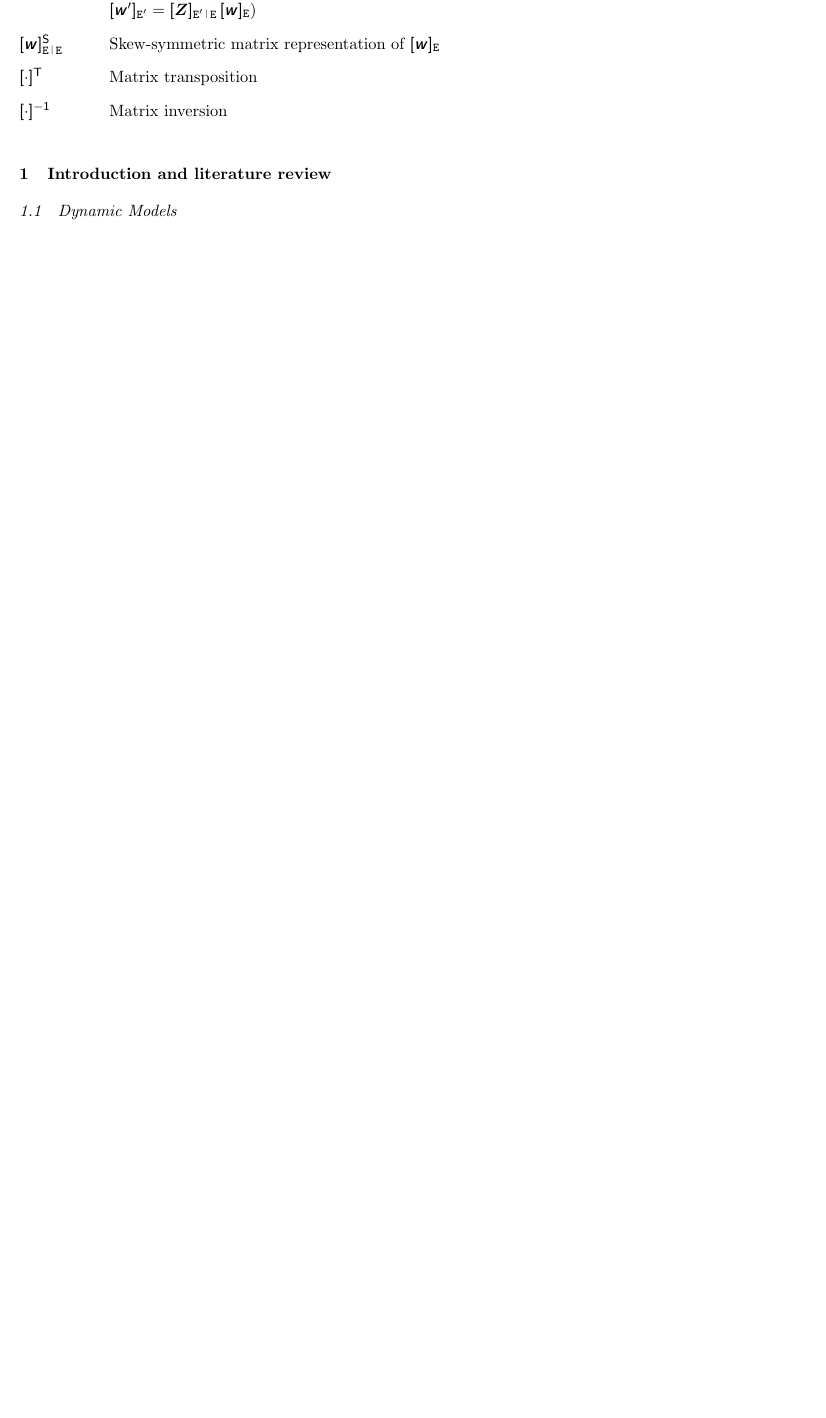
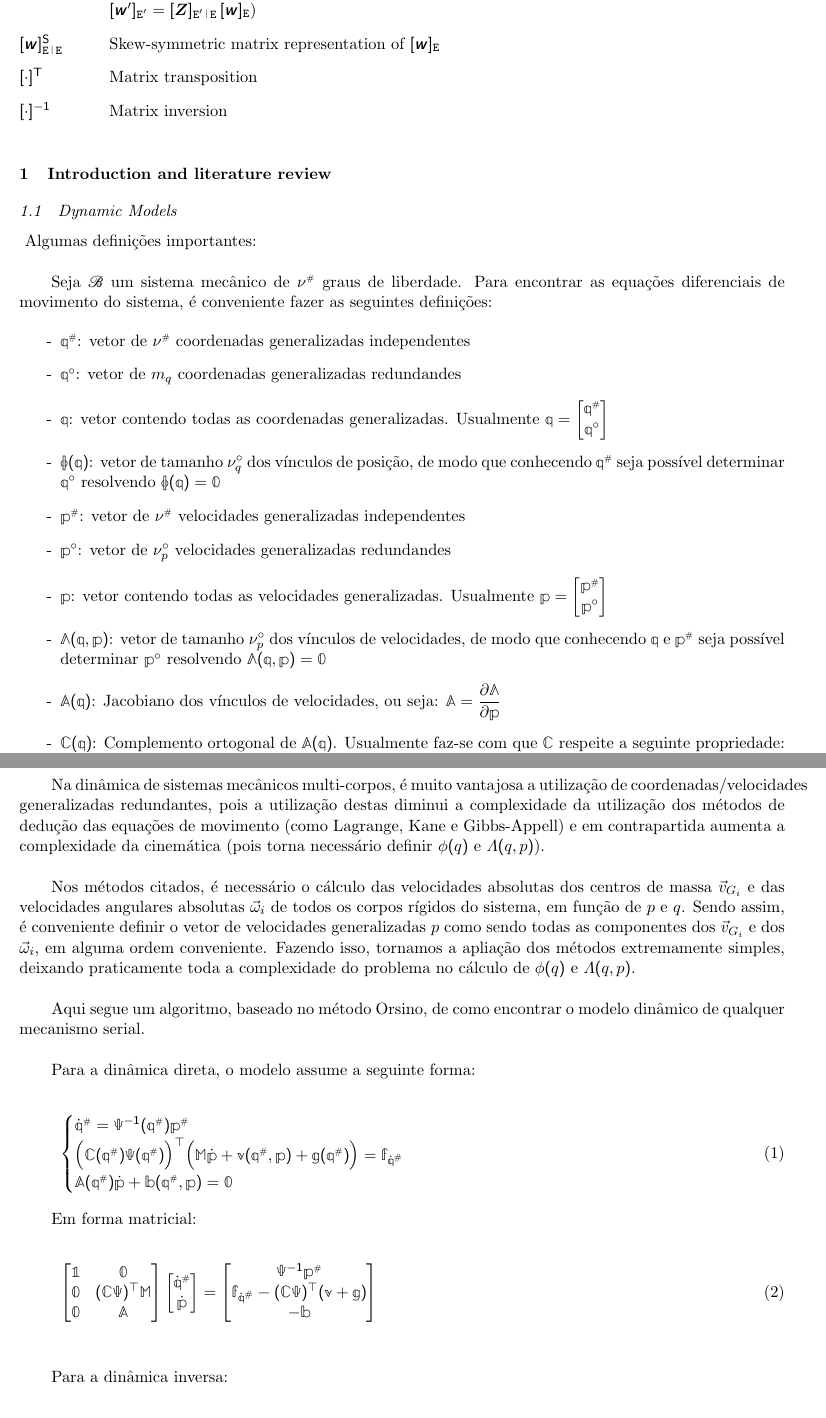
Before and after one commit to mrcouts/Nyquist-Attack, a LaTeX document (Robotics/Balanceamento/[HESS-COELHO, ORSINO, COUTINHO] ADAPTATIVE BALANCING TECHNIQUES APPLIED TO PARALLEL MECHANISMS.tex, which reads Robotics/Balanceamento/SECTIONS/ANDRE/2-2.tex): part of page 3 of 14 before the commit and two parts of pages 3 and 4 of 16 after it, the two joined at a grey line, cut so that both start at the same text, the shorter picture padded with empty space. Compiled offline with pdfLaTeX.

Commit message:
Texto atualizado

```diff
--- a/Robotics/Balanceamento/SECTIONS/ANDRE/2-2.tex
+++ b/Robotics/Balanceamento/SECTIONS/ANDRE/2-2.tex
@@ -1,4 +1,64 @@
 \subsection{Dynamic Models}\label{S02-2}
 
+\noindent{ Algumas definições importantes: \\}
+
+Seja $\ssB$ um sistema mecânico de $\nu\ssh$ graus de liberdade. Para encontrar as equações diferenciais de movimento do sistema, é conveniente fazer as seguintes definições:
+
 \begin{itemize}
-\item[•] $\mathbb{\Re}$ Modelo do mecanismo \underline{R}\underline{R}
+\item[-]$\mq\ssh$: vetor de $\nu\ssh$ coordenadas generalizadas independentes
+\item[-]$\mq^\circ$: vetor de $m_q$ coordenadas generalizadas redundandes
+\item[-]$\mq$: vetor contendo todas as coordenadas generalizadas. Usualmente $\mq = \begin{bmatrix} \mq\ssh \\\mq^\circ \end{bmatrix} $
+\item[-]$\mphi(\mq)$: vetor de tamanho $\nu_q^\circ$ dos vínculos de posição, de modo que conhecendo $\mq\ssh$ seja possível determinar $\mq^\circ$ resolvendo $\mphi(\mq) = \mzr$
+\item[-]$\mp\ssh$: vetor de $\nu\ssh$ velocidades generalizadas independentes
+\item[-]$\mp^\circ$: vetor de $\nu_p^\circ$ velocidades generalizadas redundandes
+\item[-]$\mp$: vetor contendo todas as velocidades generalizadas. Usualmente $\mp = \begin{bmatrix} \mp\ssh \\\mp^\circ \end{bmatrix} $
+\item[-]$\mathbb{\Lambda(\mq,\mp)}$: vetor de tamanho $\nu_p^\circ$ dos vínculos de velocidades, de modo que conhecendo $\mq$ e $\mp\ssh$ seja possível determinar $\mp^\circ$ resolvendo $\mathbb{\Lambda} (\mq,\mp) = \mzr$
+\item[-]$\mA(\mq)$: Jacobiano dos vínculos de velocidades, ou seja: $\mA = \displaystyle\frac{\partial \mathbb{\Lambda}}{\partial \mp}$
+\item[-]$\mC(\mq)$: Complemento ortogonal de $\mA(\mq)$. Usualmente faz-se com que $\mC$ respeite a seguinte propriedade: $ \mp = \mC \mp\ssh $
+\end{itemize}
+
+Na dinâmica de sistemas mecânicos multi-corpos, é muito vantajosa a utilização de coordenadas/velocidades generalizadas redundantes, pois a utilização destas diminui a complexidade da utilização dos métodos de dedução das equações de movimento (como Lagrange, Kane e Gibbs-Appell) e em contrapartida aumenta a complexidade da cinemática (pois torna necessário definir $\phi(q)$ e $\Lambda(q,p)$). \\
+
+Nos métodos citados, é necessário o cálculo das velocidades absolutas dos centros de massa $\vec{v}_{G_i}$ e das velocidades angulares absolutas $\vec{\omega}_i$ de todos os corpos rígidos do sistema, em função de $p$ e $q$. Sendo assim, é conveniente definir o vetor de velocidades generalizadas $p$ como sendo todas as componentes dos $\vec{v}_{G_i}$ e dos $\vec{\omega}_i$, em alguma ordem conveniente. Fazendo isso, tornamos a apliação dos métodos extremamente simples, deixando praticamente toda a complexidade do problema no cálculo de $\phi(q)$ e $\Lambda(q,p)$. \\
+
+Aqui segue um algoritmo, baseado no m\'etodo Orsino, de como encontrar o modelo din\^amico de qualquer mecanismo serial. \\
+
+Para a din\^amica direta, o modelo assume a seguinte forma:
+
+\begin{equation} \label{eq:SerialDinamics}
+\begin{cases}
+\dot{\mq}\ssh = \mathbb{\Psi}^{-1}(\mq\ssh) \mp\ssh \\
+\Big( \mC(\mq\ssh) \mathbb{\Psi} (\mq\ssh) \Big)^\top \Big( \mM \dot{\mp} + \mv (\mq\ssh,\mp) + \mg (\mq\ssh) \Big) = \mf_{\dot{\mq}\ssh} \\
+\mA (\mq\ssh) \dot{\mp} + \mb (\mq\ssh,\mp) = \mzr
+\end{cases}
+\end{equation}
+
+Em forma matricial:
+
+\begin{equation} \label{eq:SerialDinamicsMatrix}
+\begin{bmatrix}
+\mone & \mzr \\
+\mzr & ( \mC \mathbb{\Psi})^\top \mM \\
+\mzr & \mA \\
+\end{bmatrix}
+\begin{bmatrix}
+\dot{\mq}\ssh \\
+\dot{\mp} \\
+\end{bmatrix}
+=
+\begin{bmatrix}
+\mathbb{\Psi}^{-1} \mp\ssh \\
+ \mf_{\dot{\mq}\ssh} - ( \mC \mathbb{\Psi})^\top (\mv + \mg) \\
+-\mb \\
+\end{bmatrix}
+\end{equation} \\
+
+Para a din\^amica inversa:
+
+\begin{equation} \label{eq:SerialInverseDinamics}
+\begin{cases}
+\mp = \Big( \mC(\mq\ssh) \mathbb{\Psi} (\mq\ssh) \Big) \dot{\mq}\ssh \\
+\dot{\mp} = \Big( \displaystyle\frac{\dd (\mC \mathbb{\Psi})}{\dd t} (\mq\ssh, \dot{\mq}\ssh) \Big) \dot{\mq}\ssh + \Big( \mC(\mq\ssh) \mathbb{\Psi} (\mq\ssh) \Big) \ddot{\mq}\ssh \\
+\Big( \mC(\mq\ssh) \mathbb{\Psi} (\mq\ssh) \Big)^\top \Big( \mM \dot{\mp} + \mv (\mq\ssh,\mp) + \mg (\mq\ssh) \Big) = \mf_{\dot{\mq}\ssh} \\
+\end{cases}
+\end{equation}
```
Also changed, not shown: IC/5R/5R.pdf, IC/Dinamica/Dinamica.pdf, Robotics/Balanceamento/[HESS-COELHO, ORSINO, COUTINHO] ADAPTATIVE BALANCING TECHNIQUES APPLIED TO PARALLEL MECHANISMS.pdf, Robotics/Balanceamento/SECTIONS/ANDRE/2-2.tex (54 more changed lines), 9 other files.
